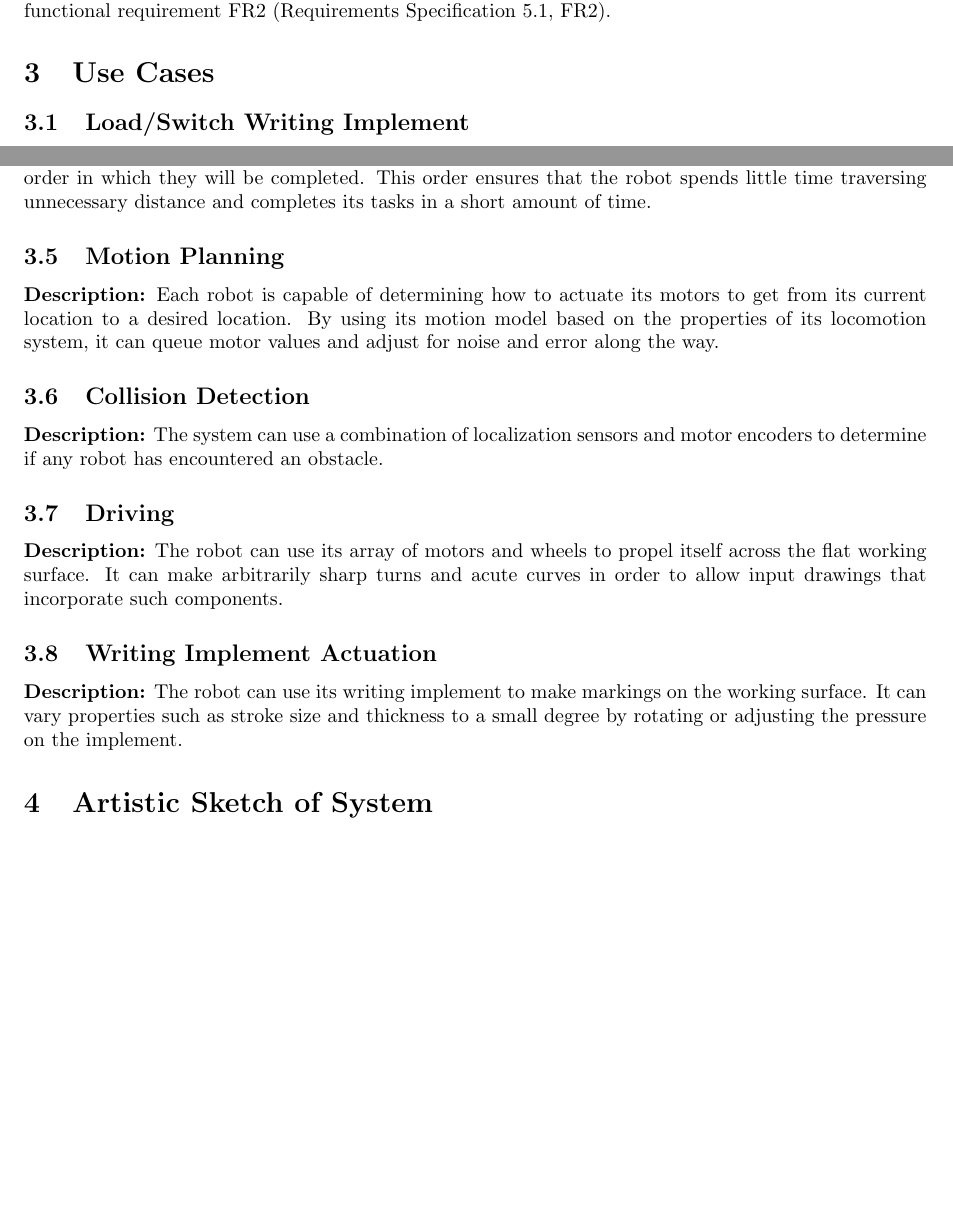
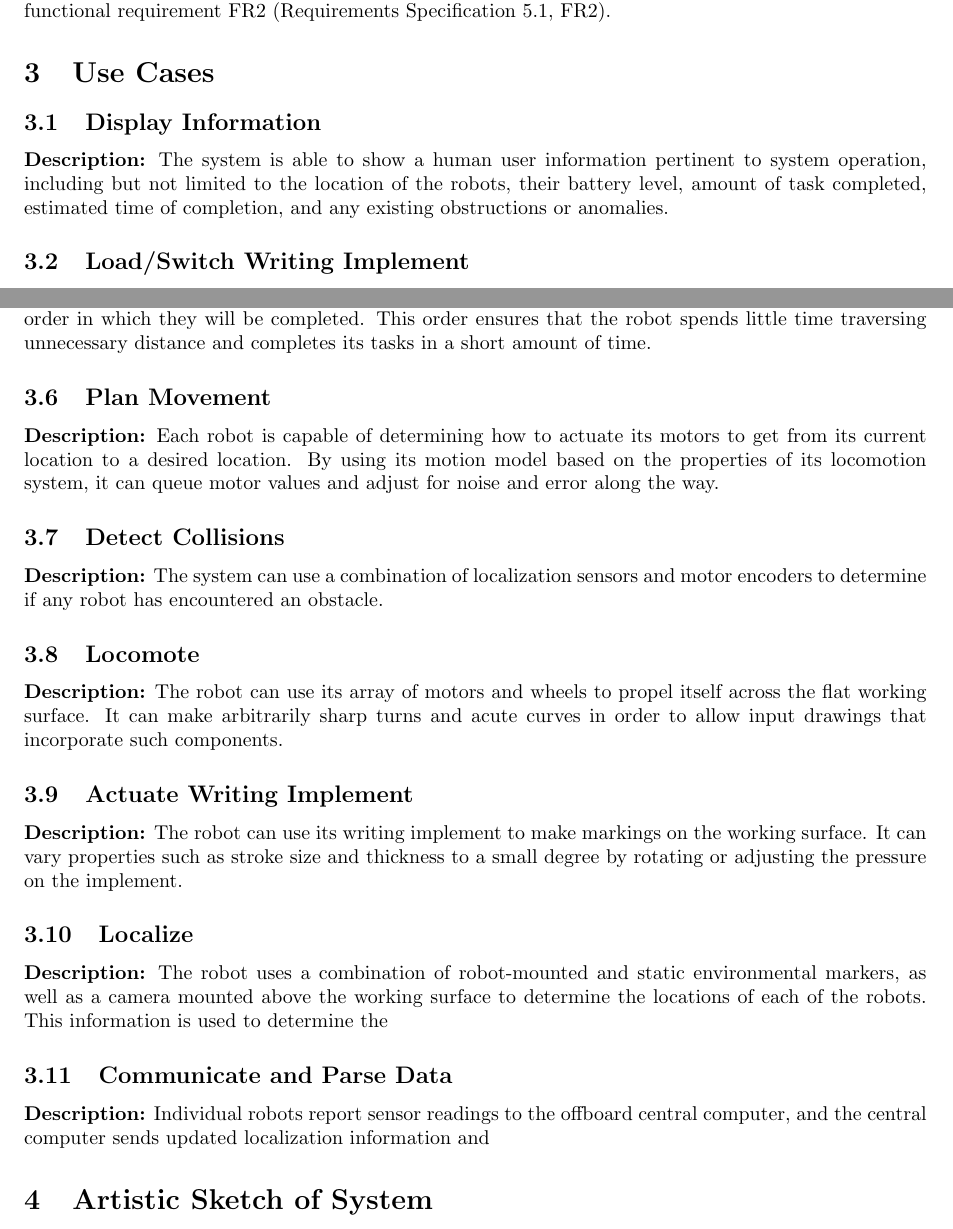
Before and after one commit to rachelholladay/robotics_capstone, a LaTeX document (concept_eval/main.tex, which reads concept_eval/use_cases.tex): two parts of pages 4 and 5 of 15, joined at a grey line, cut so that both start at the same text, the shorter picture padded with empty space. Compiled offline with pdfLaTeX.

Commit message:
used ACTION WORDS in use cases

```diff
--- a/concept_eval/use_cases.tex
+++ b/concept_eval/use_cases.tex
@@ -11,6 +11,8 @@
 %  \label{fig:use-cases}
 % \end{figure}
 
+\subsection{Display Information}
+\textbf{Description:} The system is able to show a human user information pertinent to system operation, including but not limited to the location of the robots, their battery level, amount of task completed, estimated time of completion, and any existing obstructions or anomalies.
 
 \subsection{Load/Switch Writing Implement}
 \textbf{Description:} The robot has the ability to allow quick swapping of writing implements. This may be necessary when the current implement has been depleted, or a new  implement with different writing properties is desired. The writing implement actuator itself is modular and detachable, so different kinds of writing implements (markers, chalk, etc.) can be used in the same robot.
@@ -24,18 +26,23 @@
 \subsection{Schedule Lines}
 \textbf{Description:} The system can divide each robot's specific tasks into subtasks, and determines the order in which they will be completed. This order ensures that the robot spends little time traversing unnecessary distance and completes its tasks in a short amount of time.
 
-\subsection{Motion Planning}
+\subsection{Plan Movement}
 \textbf{Description:} Each robot is capable of determining how to actuate its motors to get from its current location to a desired location. By using its motion model based on the properties of its locomotion system, it can queue motor values and adjust for noise and error along the way.
 
-\subsection{Collision Detection}
+\subsection{Detect Collisions}
 \textbf{Description:} The system can use a combination of localization sensors and motor encoders to determine if any robot has encountered an obstacle.
 
-\subsection{Driving}
+\subsection{Locomote}
 \textbf{Description:} The robot can use its array of motors and wheels to propel itself across the flat working surface. It can make arbitrarily sharp turns and acute curves in order to allow input drawings that incorporate such components.
 
-\subsection{Writing Implement Actuation}
+\subsection{Actuate Writing Implement}
 \textbf{Description:} The robot can use its writing implement to make markings on the working surface. It can vary properties such as stroke size and thickness to a small degree by rotating or adjusting the pressure on the implement.
 
+\subsection{Localize}
+\textbf{Description:} The robot uses a combination of robot-mounted and static environmental markers, as well as a camera mounted above the working surface to determine the locations of each of the robots. This information is used to determine the
+
+\subsection{Communicate and Parse Data}
+\textbf{Description:} Individual robots report sensor readings to the offboard central computer, and the central computer sends updated localization information and
 % \subsection{Load/Switch Writing Implement}
 % \textbf{Summary:} A robot's main consumable, the writing implement, must be reloaded or replaced when empty or when a different implement (with different color stroke, or other properties) is desired. \\
 % \textbf{Actors:}  Writing implement, human \\
```
